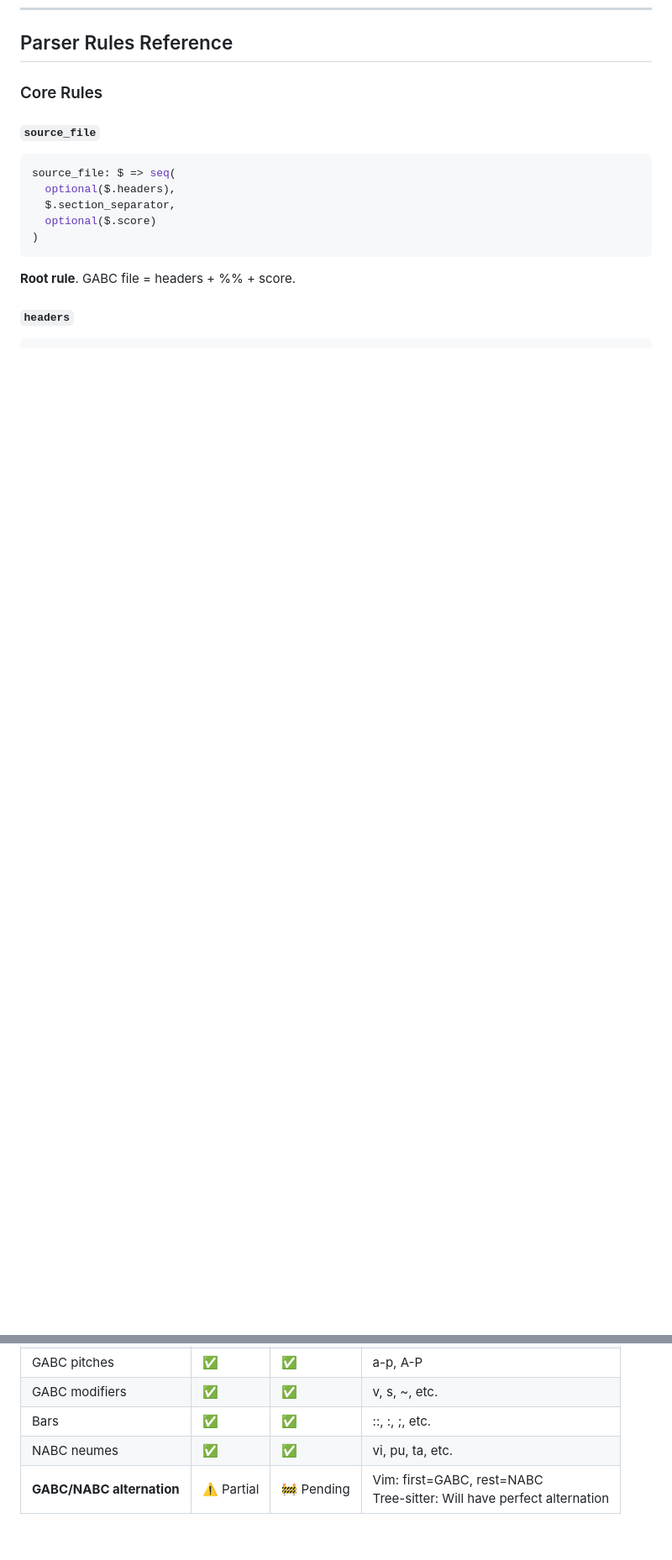
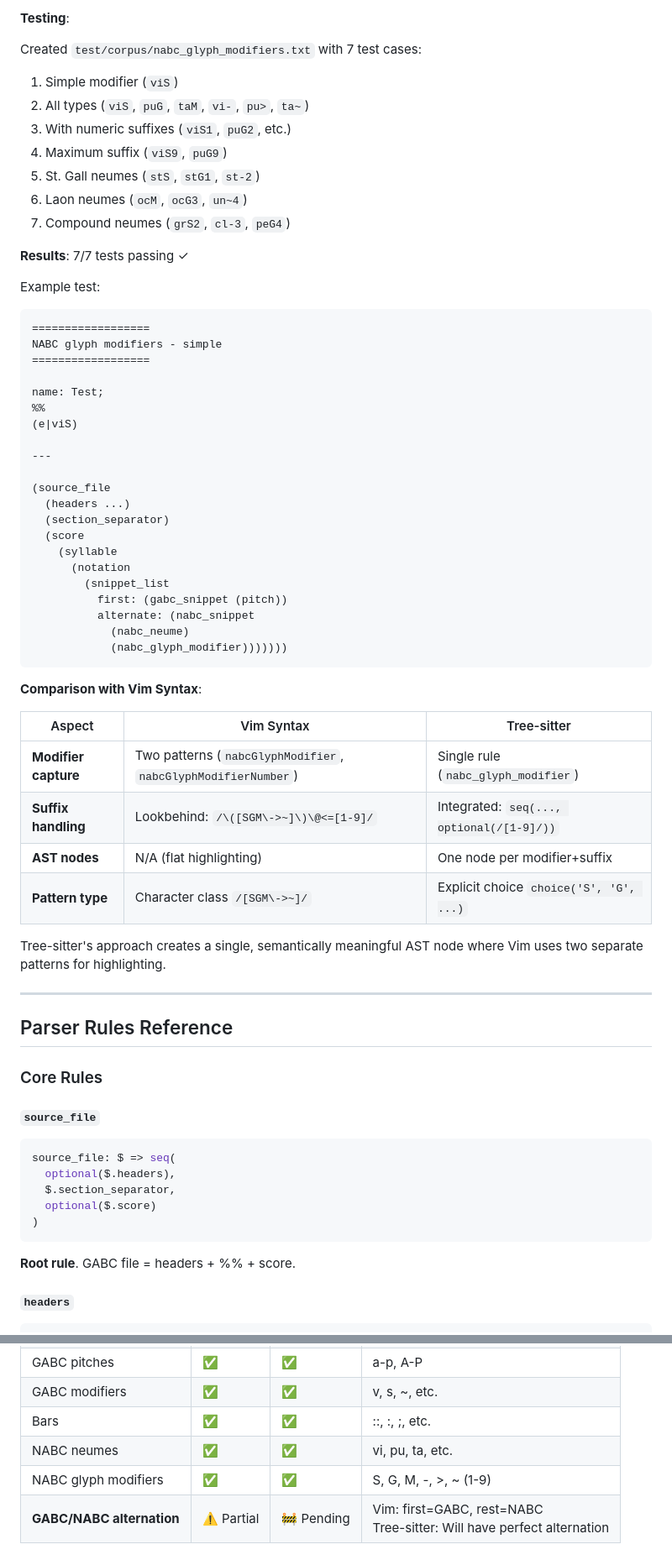
Before and after one commit to AISCGre-BR/tree-sitter-gregorio, a Markdown page: GRAMMAR_DEVELOPMENT.md, 2 parts joined by grey strips. Shown at 84% size. GitHub-like rendering; blank space fills up the shorter version.

````diff
--- a/GRAMMAR_DEVELOPMENT.md
+++ b/GRAMMAR_DEVELOPMENT.md
@@ -298,3 +383,56 @@ name: Test;
+**Testing**:
+
+Created `test/corpus/nabc_glyph_modifiers.txt` with 7 test cases:
+
+1. Simple modifier (`viS`)
+2. All types (`viS`, `puG`, `taM`, `vi-`, `pu>`, `ta~`)
+3. With numeric suffixes (`viS1`, `puG2`, etc.)
+4. Maximum suffix (`viS9`, `puG9`)
+5. St. Gall neumes (`stS`, `stG1`, `st-2`)
+6. Laon neumes (`ocM`, `ocG3`, `un~4`)
+7. Compound neumes (`grS2`, `cl-3`, `peG4`)
+
+**Results**: 7/7 tests passing ✓
+
+Example test:
+
+```
+==================
+NABC glyph modifiers - simple
+==================
+
+name: Test;
+%%
+(e|viS)
+
+---
+
+(source_file
+  (headers ...)
+  (section_separator)
+  (score
+    (syllable
+      (notation
+        (snippet_list
+          first: (gabc_snippet (pitch))
+          alternate: (nabc_snippet
+            (nabc_neume)
+            (nabc_glyph_modifier)))))))
+```
+
+**Comparison with Vim Syntax**:
+
+| Aspect | Vim Syntax | Tree-sitter |
+|--------|------------|-------------|
+| **Modifier capture** | Two patterns (`nabcGlyphModifier`, `nabcGlyphModifierNumber`) | Single rule (`nabc_glyph_modifier`) |
+| **Suffix handling** | Lookbehind: `/\([SGM\->~]\)\@<=[1-9]/` | Integrated: `seq(..., optional(/[1-9]/))` |
+| **AST nodes** | N/A (flat highlighting) | One node per modifier+suffix |
+| **Pattern type** | Character class `/[SGM\->~]/` | Explicit choice `choice('S', 'G', ...)` |
+
+Tree-sitter's approach creates a single, semantically meaningful AST node where Vim uses two separate patterns for highlighting.
+
+---
+
 ## Parser Rules Reference
 
 ### Core Rules
@@ -561,6 +722,7 @@ Opens web UI for:
 | GABC modifiers | ✅ | ✅ | v, s, ~, etc. |
 | Bars | ✅ | ✅ | ::, :, ;, etc. |
 | NABC neumes | ✅ | ✅ | vi, pu, ta, etc. |
+| NABC glyph modifiers | ✅ | ✅ | S, G, M, -, >, ~ (1-9) |
 | **GABC/NABC alternation** | ⚠️ Partial | 🚧 Pending | Vim: first=GABC, rest=NABC<br>Tree-sitter: Will have perfect alternation |
 
 ### Migration Path
````
Also changed, not shown: other parts of GRAMMAR_DEVELOPMENT.md (+114 -6 lines).
